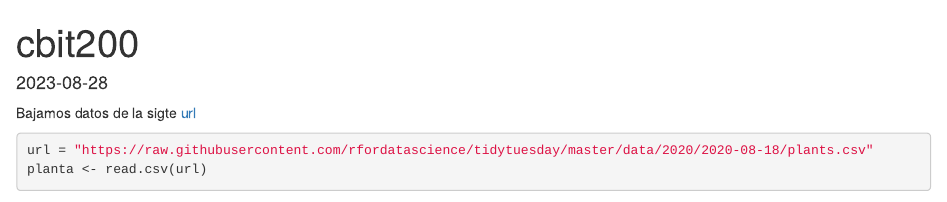
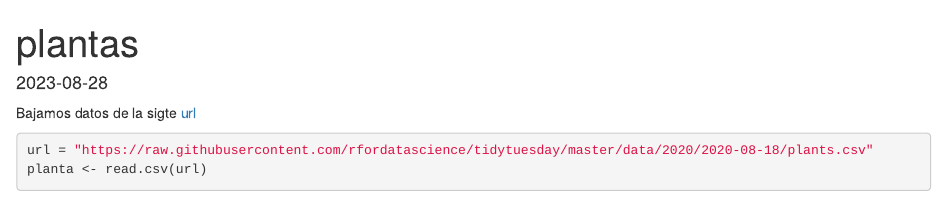
Before and after one commit to narandja/cbit200, an R Markdown document (plantas.Rmd): the page in a window 1100 px wide, from its top. Rendered offline with R 4.5, knitr and Pandoc, with nearby package versions; some code elsewhere in the file could not run offline.

Commit message:
cambio de nombre

```diff
--- a/plantas.Rmd
+++ b/plantas.Rmd
@@ -1,5 +1,5 @@
 ---
-title: "cbit200"
+title: "plantas"
 output: html_document
 date: "2023-08-28"
 ---
```
